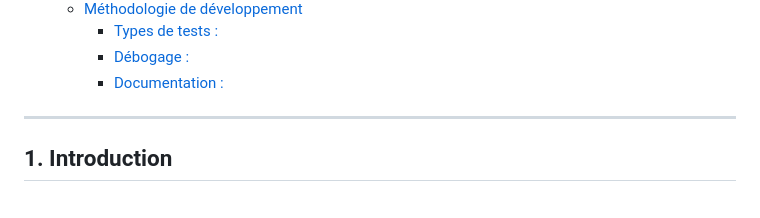
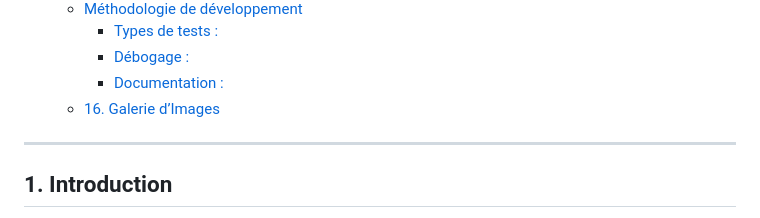
Before and after one commit to Mohammad77Radwan/Entreprise_Events, a Markdown page: docs/documentation-technique.md, the part around the change. Drawn GitHub-style.

```diff
--- a/docs/documentation-technique.md
+++ b/docs/documentation-technique.md
@@ -102,6 +102,7 @@
     - [Types de tests :](#types-de-tests-)
     - [Débogage :](#débogage-)
     - [Documentation :](#documentation-)
+  - [16. Galerie d’Images](#16-galerie-dimages)
 
 ---
 
```
